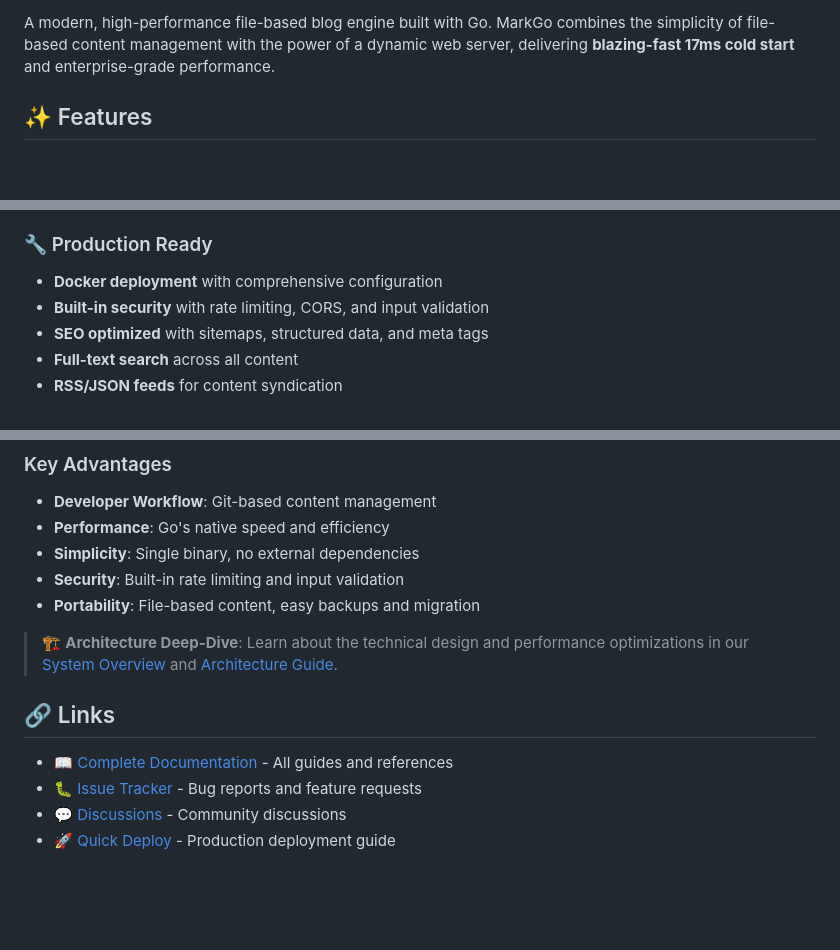
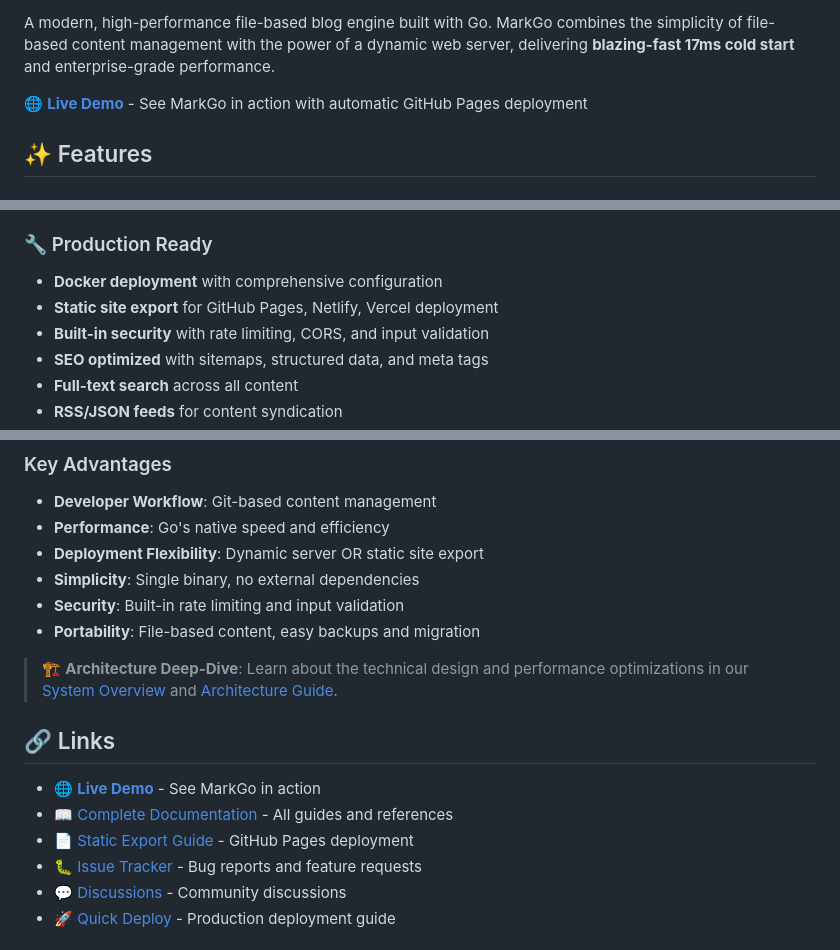
Before and after one commit to vnykmshr/markgo, a Markdown page: README.md, 3 parts joined by grey strips. Drawn GitHub-style; blank space fills up the shorter version.

```diff
--- a/README.md
+++ b/README.md
@@ -7,5 +8,7 @@
 
 A modern, high-performance file-based blog engine built with Go. MarkGo combines the simplicity of file-based content management with the power of a dynamic web server, delivering **blazing-fast 17ms cold start** and enterprise-grade performance.
+
+🌐 **[Live Demo](https://vnykmshr.github.io/markgo/)** - See MarkGo in action with automatic GitHub Pages deployment
 
 ## ✨ Features
 
@@ -24,6 +27,7 @@ A modern, high-performance file-based blog engine built with Go. MarkGo combines
 
 ### 🔧 Production Ready
 - **Docker deployment** with comprehensive configuration
+- **Static site export** for GitHub Pages, Netlify, Vercel deployment
 - **Built-in security** with rate limiting, CORS, and input validation
 - **SEO optimized** with sitemaps, structured data, and meta tags
 - **Full-text search** across all content
@@ -271,6 +301,7 @@ This project is licensed under the MIT License - see the [LICENSE](LICENSE) file
 
 - **Developer Workflow**: Git-based content management
 - **Performance**: Go's native speed and efficiency
+- **Deployment Flexibility**: Dynamic server OR static site export
 - **Simplicity**: Single binary, no external dependencies
 - **Security**: Built-in rate limiting and input validation
 - **Portability**: File-based content, easy backups and migration
@@ -279,7 +310,9 @@ This project is licensed under the MIT License - see the [LICENSE](LICENSE) file
 
 ## 🔗 Links
 
+- [🌐 **Live Demo**](https://vnykmshr.github.io/markgo/) - See MarkGo in action
 - [📖 Complete Documentation](docs/) - All guides and references
+- [📄 Static Export Guide](docs/static-export.md) - GitHub Pages deployment
 - [🐛 Issue Tracker](https://github.com/vnykmshr/markgo/issues) - Bug reports and feature requests
 - [💬 Discussions](https://github.com/vnykmshr/markgo/discussions) - Community discussions
 - [🚀 Quick Deploy](docs/deployment.md) - Production deployment guide
```
Also changed, not shown: other parts of README.md (+28 -1 lines).
